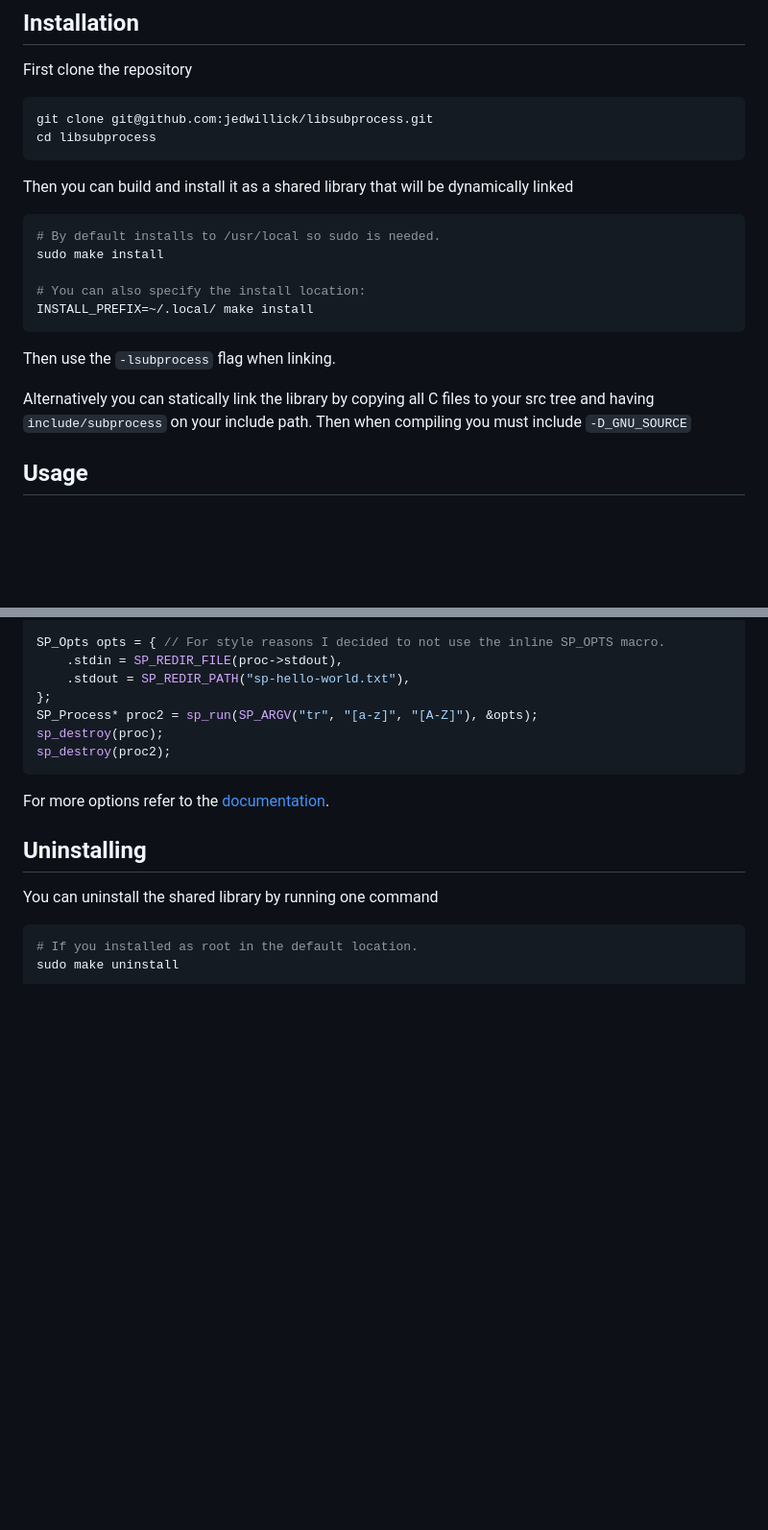
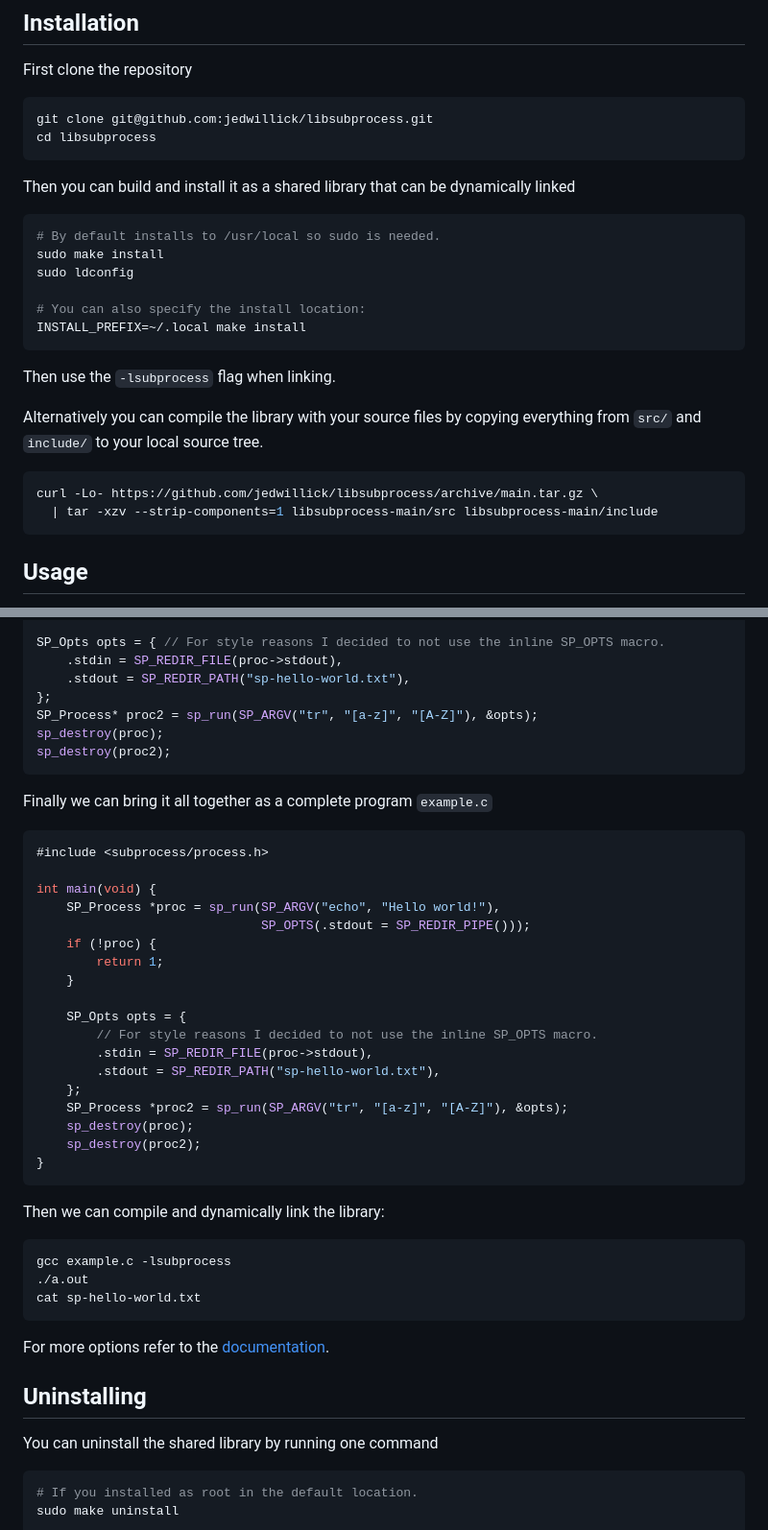
Before and after one commit to jedwillick/libsubprocess, a Markdown page: README.md, 2 parts joined by grey strips. Shown at 96% size. GitHub-like rendering; blank space fills up the shorter version.

Commit message:
docs: add complete example

````diff
--- a/README.md
+++ b/README.md
@@ -26,21 +26,26 @@ git clone git@github.com:jedwillick/libsubprocess.git
 cd libsubprocess
 ```
 
-Then you can build and install it as a shared library that will be dynamically linked
+Then you can build and install it as a shared library that can be dynamically linked
 
 ```bash
 # By default installs to /usr/local so sudo is needed.
 sudo make install
+sudo ldconfig
 
 # You can also specify the install location:
-INSTALL_PREFIX=~/.local/ make install
+INSTALL_PREFIX=~/.local make install
 ```
 
 Then use the `-lsubprocess` flag when linking.
 
-Alternatively you can statically link the library by copying all
-C files to your src tree and having `include/subprocess` on your include path.
-Then when compiling you must include `-D_GNU_SOURCE`
+Alternatively you can compile the library with your source files by copying everything
+from `src/` and `include/` to your local source tree.
+
+```bash
+curl -Lo- https://github.com/jedwillick/libsubprocess/archive/main.tar.gz \
+  | tar -xzv --strip-components=1 libsubprocess-main/src libsubprocess-main/include
+```
 
 ## Usage
 
@@ -103,6 +108,37 @@ sp_destroy(proc);
 sp_destroy(proc2);
 ```
 
+Finally we can bring it all together as a complete program `example.c`
+
+```c
+#include <subprocess/process.h>
+
+int main(void) {
+    SP_Process *proc = sp_run(SP_ARGV("echo", "Hello world!"),
+                              SP_OPTS(.stdout = SP_REDIR_PIPE()));
+    if (!proc) {
+        return 1;
+    }
+
+    SP_Opts opts = {
+        // For style reasons I decided to not use the inline SP_OPTS macro.
+        .stdin = SP_REDIR_FILE(proc->stdout),
+        .stdout = SP_REDIR_PATH("sp-hello-world.txt"),
+    };
+    SP_Process *proc2 = sp_run(SP_ARGV("tr", "[a-z]", "[A-Z]"), &opts);
+    sp_destroy(proc);
+    sp_destroy(proc2);
+}
+```
+
+Then we can compile and dynamically link the library:
+
+```bash
+gcc example.c -lsubprocess
+./a.out
+cat sp-hello-world.txt
+```
+
 For more options refer to the [documentation][docs].
 
 ## Uninstalling
````
